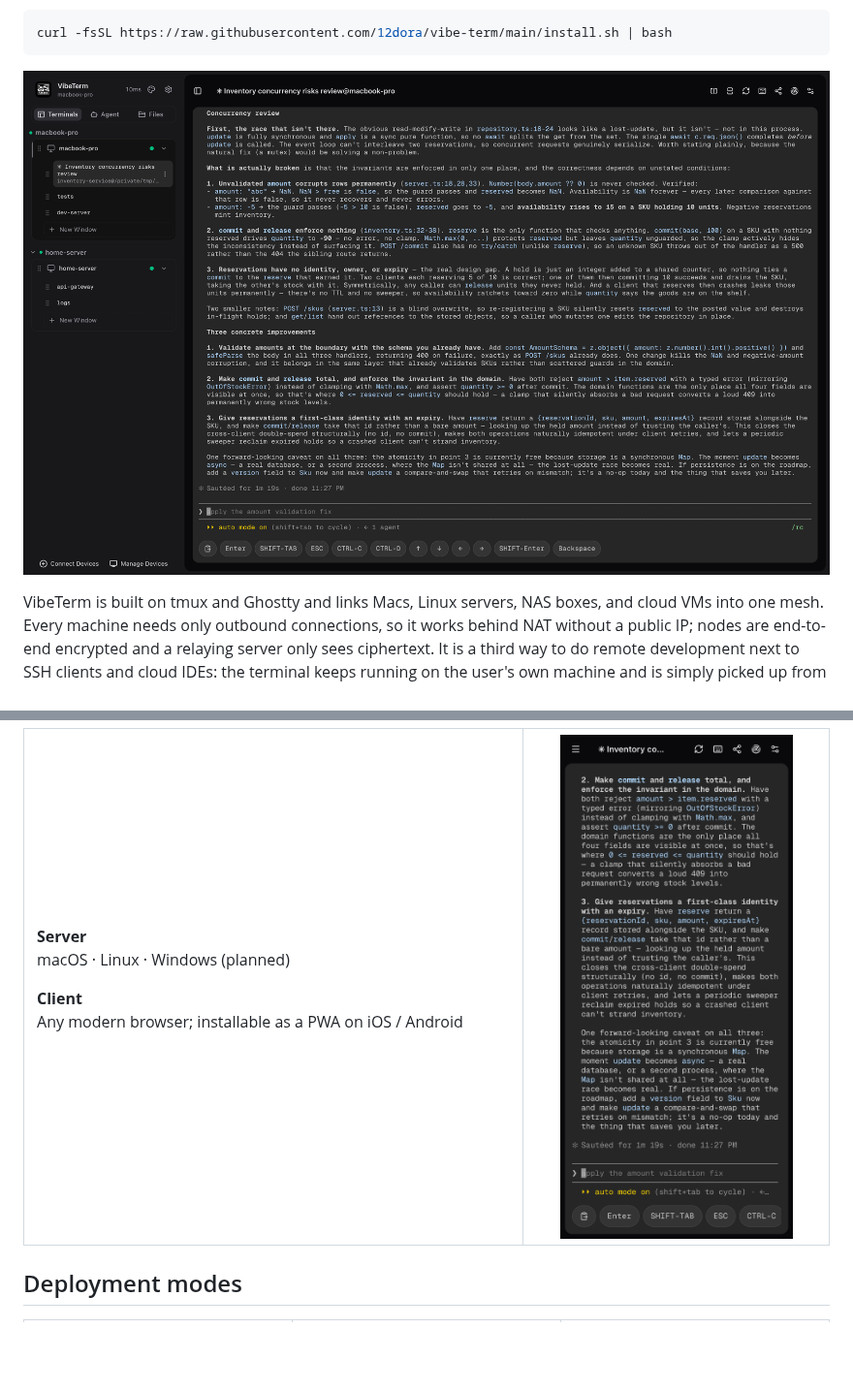
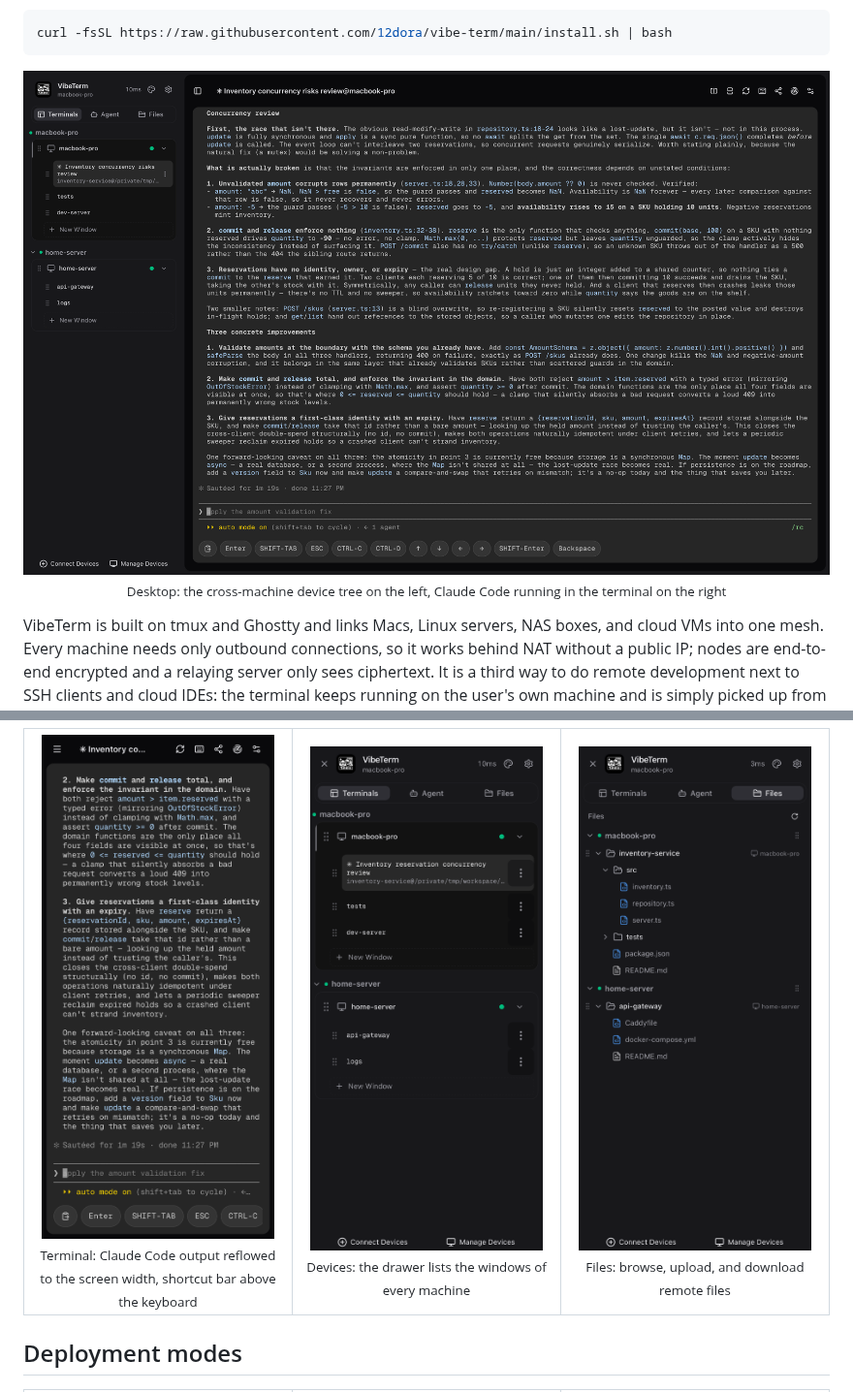
Before and after one commit to 12dora/vibe-term, a Markdown page: docs/README.en.md, 2 parts joined by grey strips. Shown at 97% size. Rendered like a GitHub page; pictures changed too: docs/images/mobile-devices-en.png (added), docs/images/mobile-files-en.png (added); blank space fills up the shorter version.

Commit message:
docs(readme): 平台支持改为四列打钩表，手机截图扩为三联并为全部截图加标题

````diff
--- a/docs/README.en.md
+++ b/docs/README.en.md
@@ -24,7 +24,8 @@ curl -fsSL https://raw.githubusercontent.com/12dora/vibe-term/main/install.sh |
 ```
 
 <p align="center">
-  <img src="./images/hero-en.png" width="880" alt="VibeTerm main view: a tmux terminal in the browser running Claude Code, with the device tree of several machines on the left" />
+  <img src="./images/hero-en.png" width="880" alt="VibeTerm main view: a tmux terminal in the browser running Claude Code, with the device tree of several machines on the left" /><br/>
+  <sub>Desktop: the cross-machine device tree on the left, Claude Code running in the terminal on the right</sub>
 </p>
 
 VibeTerm is built on tmux and Ghostty and links Macs, Linux servers, NAS boxes, and cloud VMs into one mesh. Every machine needs only outbound connections, so it works behind NAT without a public IP; nodes are end-to-end encrypted and a relaying server only sees ciphertext. It is a third way to do remote development next to SSH clients and cloud IDEs: the terminal keeps running on the user's own machine and is simply picked up from another device.
@@ -46,9 +52,7 @@ VibeTerm is built on tmux and Ghostty and links Macs, Linux servers, NAS boxes,
   <tr>
-    <td width="62%" valign="middle">
-      <p><b>Server</b><br/>macOS · Linux · Windows (planned)</p>
-      <p><b>Client</b><br/>Any modern browser; installable as a PWA on iOS / Android</p>
-    </td>
-    <td width="38%" align="center"><img src="./images/mobile.png" width="240" alt="VibeTerm mobile PWA: operating a remote tmux terminal on an iPhone" /></td>
+    <td width="33%" align="center" valign="top"><img src="./images/mobile.png" width="240" alt="VibeTerm on a phone: remote tmux terminal" /><br/><sub>Terminal: Claude Code output reflowed to the screen width, shortcut bar above the keyboard</sub></td>
+    <td width="33%" align="center" valign="top"><img src="./images/mobile-devices-en.png" width="240" alt="VibeTerm on a phone: device and window drawer" /><br/><sub>Devices: the drawer lists the windows of every machine</sub></td>
+    <td width="33%" align="center" valign="top"><img src="./images/mobile-files-en.png" width="240" alt="VibeTerm on a phone: file panel" /><br/><sub>Files: browse, upload, and download remote files</sub></td>
   </tr>
 </table>
 
````
Also changed, not shown: other parts of docs/README.en.md (+7 -1 lines), README.md (+12 -7 lines), docs/images/mobile-devices.png (added), docs/images/mobile-files.png (added).
